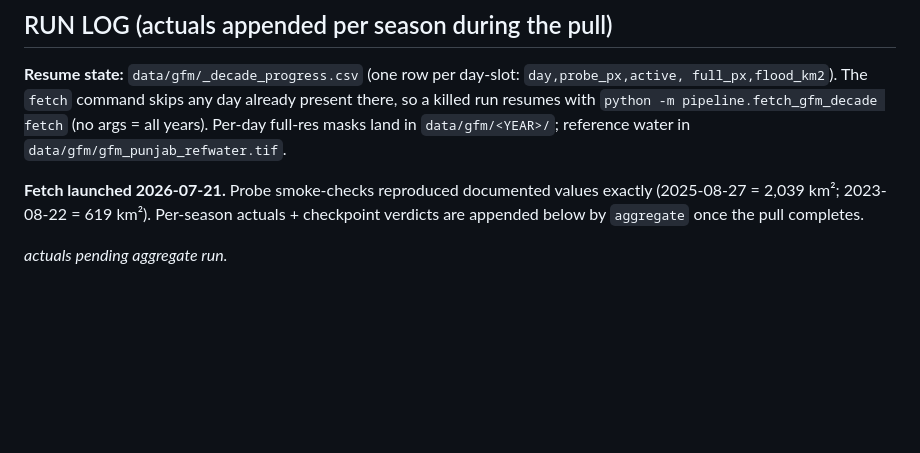
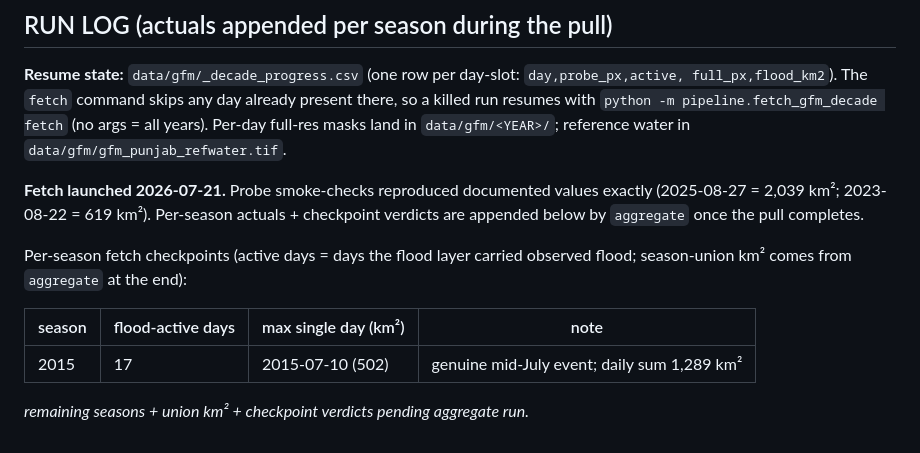
Before and after one commit to bakathefish/Flood, a Markdown page: docs/notes/gfm-decade.md, the part around the change. Rendered like a GitHub page; blank space fills up the shorter version.

Commit message:
docs(gfm): 2015 season fetched (17 active days, max 502 km2)

```diff
--- a/docs/notes/gfm-decade.md
+++ b/docs/notes/gfm-decade.md
@@ -66,4 +66,11 @@ masks land in `data/gfm/<YEAR>/`; reference water in `data/gfm/gfm_punjab_refwat
 (2025-08-27 = 2,039 km²; 2023-08-22 = 619 km²). Per-season actuals + checkpoint verdicts are
 appended below by `aggregate` once the pull completes.
 
-_actuals pending aggregate run._
+Per-season fetch checkpoints (active days = days the flood layer carried observed flood;
+season-union km² comes from `aggregate` at the end):
+
+| season | flood-active days | max single day (km²) | note |
+|---|---|---|---|
+| 2015 | 17 | 2015-07-10 (502) | genuine mid-July event; daily sum 1,289 km² |
+
+_remaining seasons + union km² + checkpoint verdicts pending aggregate run._
```
